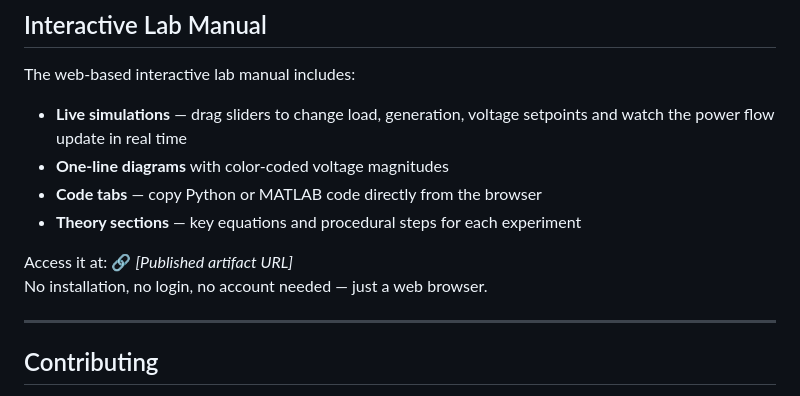
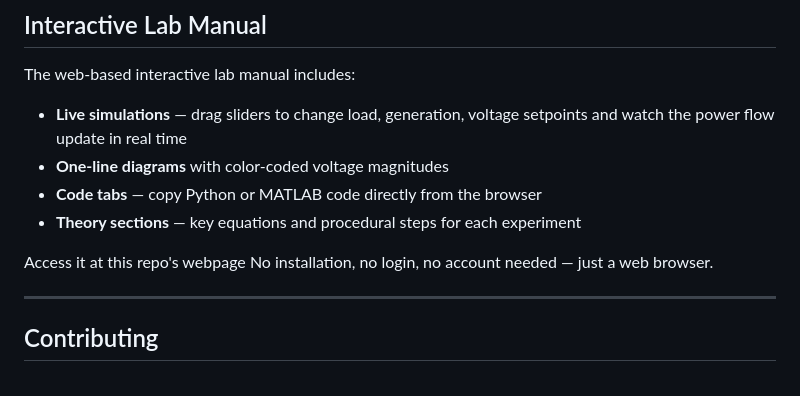
Before and after one commit to bertramwooster/power-system-lab, a Markdown page: README.md, the part around the change. GitHub-like rendering.

Commit message:
Revise access instructions in README
Updated the access instructions for the published artifact.

```diff
--- a/README.md
+++ b/README.md
@@ -144,7 +144,7 @@ The web-based interactive lab manual includes:
 - **Code tabs** — copy Python or MATLAB code directly from the browser
 - **Theory sections** — key equations and procedural steps for each experiment
 
-Access it at: 🔗 *[Published artifact URL]*
+Access it at this repo's webpage
 No installation, no login, no account needed — just a web browser.
 
 ---
```
